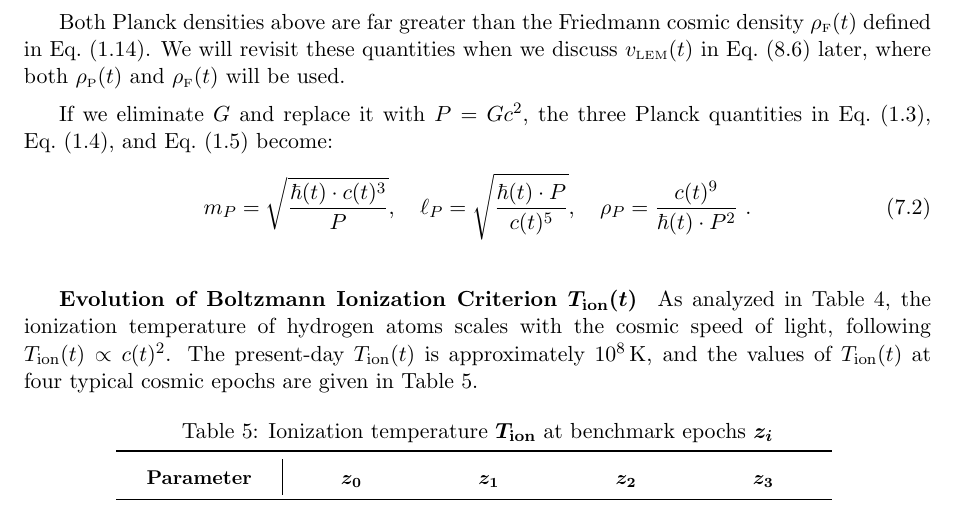
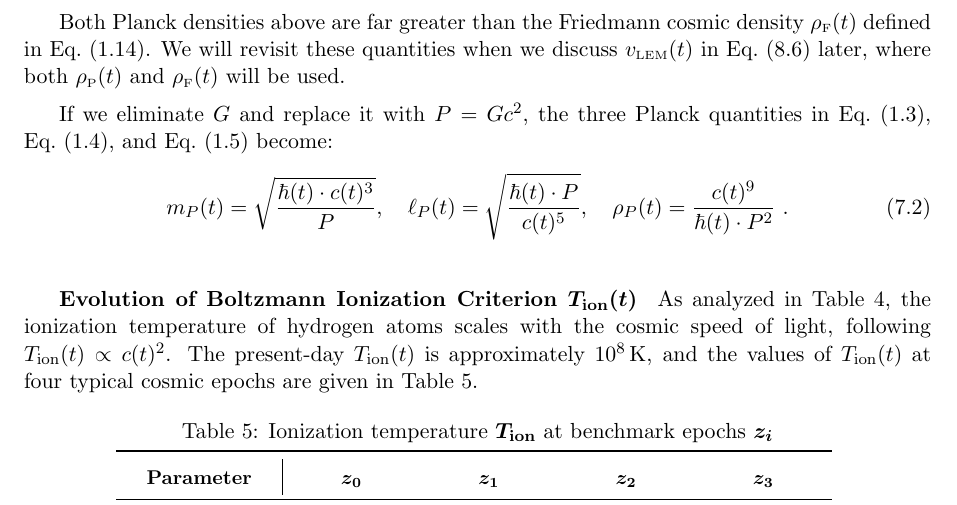
Before and after one commit to ma-xian-liang/2026-growing-ct, a LaTeX document (2026-growing-ct.tex): part of page 20 of 50, cut so that both start at the same text. Compiled offline with pdfLaTeX.

Commit message:
{ V1.8 }_Update_2026.08.11

```diff
--- a/2026-growing-ct.tex
+++ b/2026-growing-ct.tex
@@ -2611,7 +2611,7 @@
 	\medskip
 	If we eliminate $G$ and replace it with $P = Gc^2$, the three Planck quantities in Eq.~(1.3), Eq.~(1.4), and Eq.~(1.5) become:
 	\[
-	m_P = \sqrt{\frac{\hbar(t) \cdot c(t)^3}{P}}, \quad \ell_P = \sqrt{\frac{\hbar(t) \cdot P}{c(t)^5}}, \quad \rho_P = \frac{c(t)^9}{\hbar(t) \cdot P^2}\,\,. \eqno(7.2)
+	m_P(t) = \sqrt{\frac{\hbar(t) \cdot c(t)^3}{P}}, \quad \ell_P(t) = \sqrt{\frac{\hbar(t) \cdot P}{c(t)^5}}, \quad \rho_P(t) = \frac{c(t)^9}{\hbar(t) \cdot P^2}\,\,. \eqno(7.2)
 	\]
 
 
```
Also changed, not shown: 2026-growing-ct.pdf.
